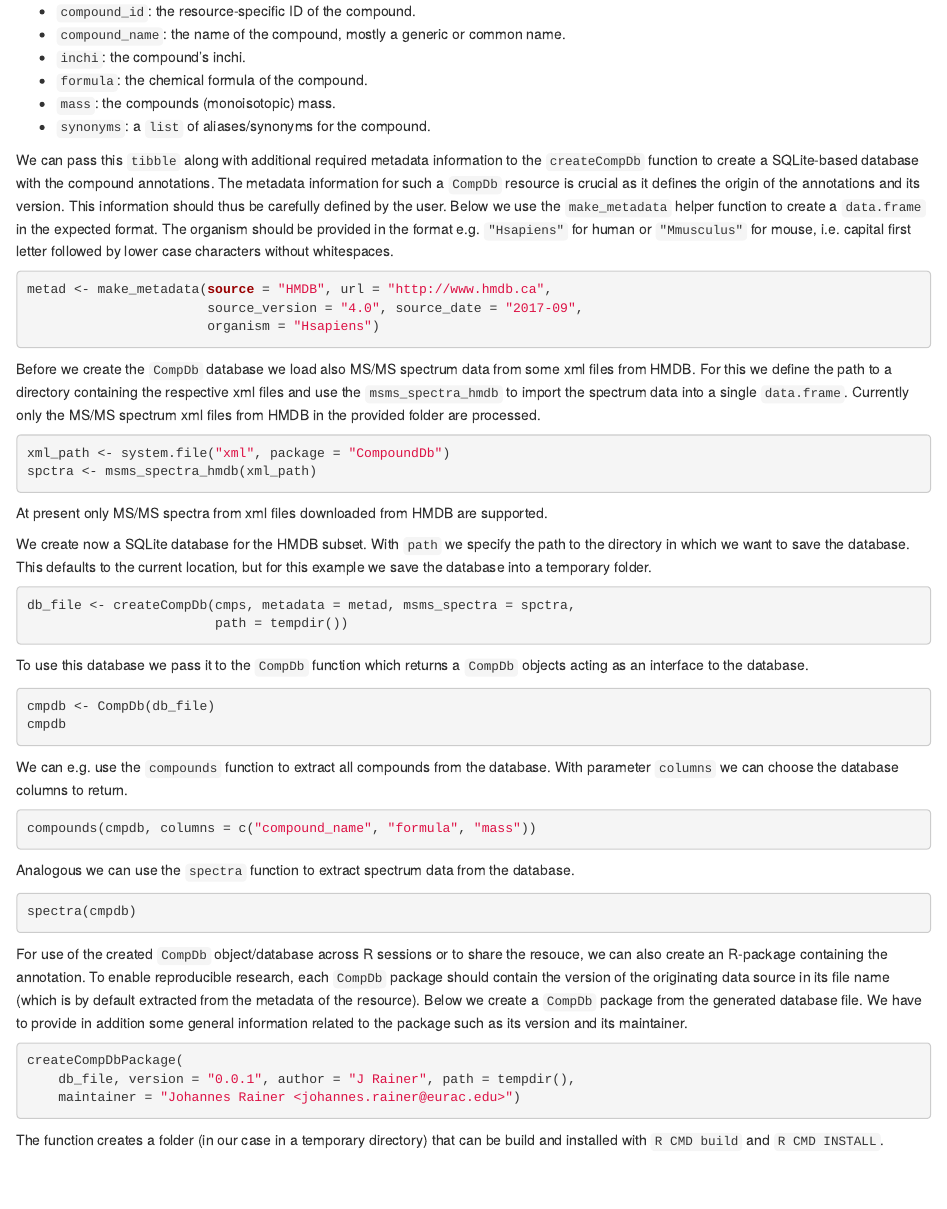
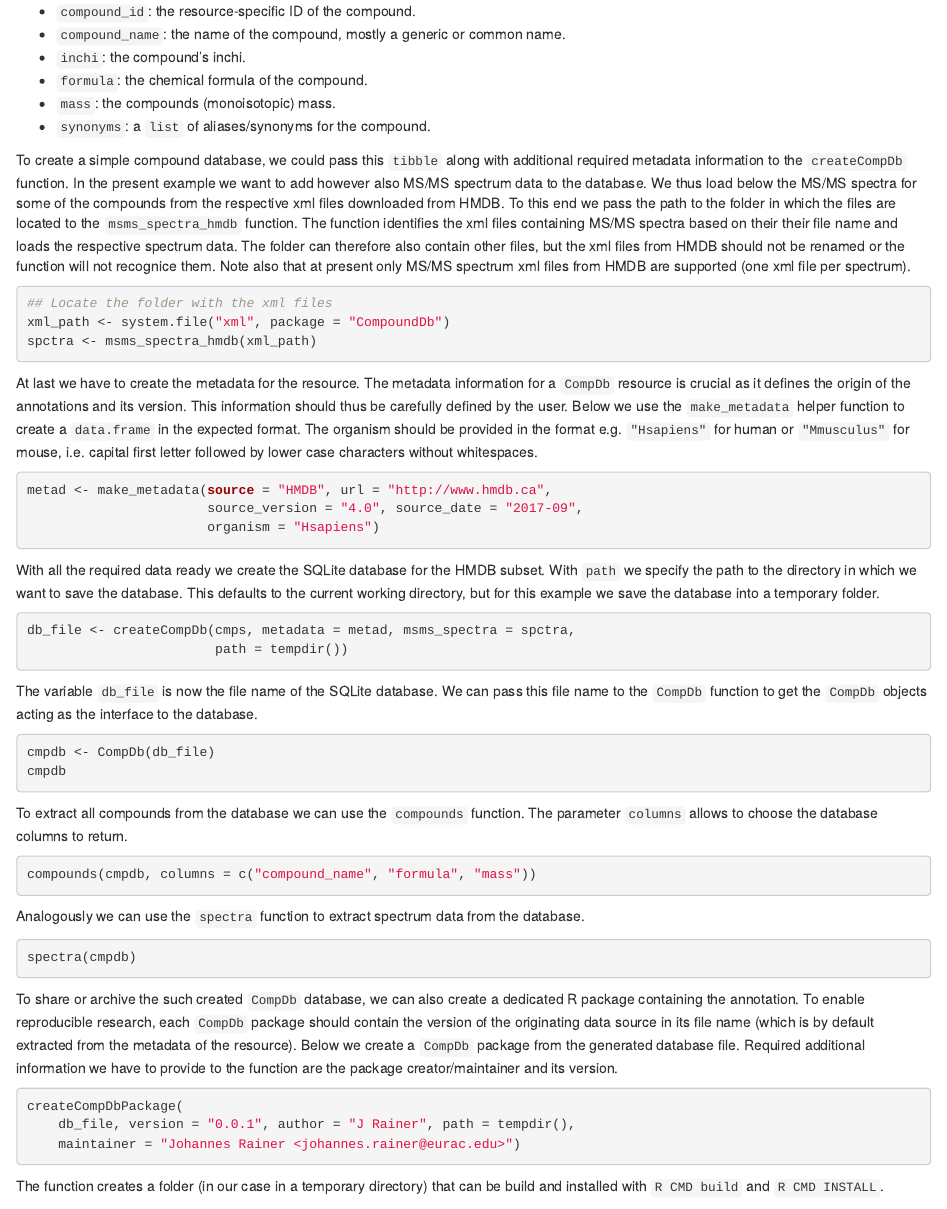
Before and after one commit to rformassspectrometry/CompoundDb, an R Markdown document (vignettes/create-compounddb.Rmd): the page in a window 1100 px wide, from 870 px down. Rendered offline with R 4.5, knitr and Pandoc, with nearby package versions; the code chunks are not run, so their results and figures are left out; drawn as R Markdown's standard HTML page in place of the format the file asks for; common packages that the code uses without loading them are loaded.

Commit message:
Expand documentation
- Expand documentation for spectrum import and compound database generation.
- Rephrase and expand parts of the vignette.

````diff
--- a/vignettes/create-compounddb.Rmd
+++ b/vignettes/create-compounddb.Rmd
@@ -77,15 +78,31 @@ The `tibble` contains columns
 - `mass`: the compounds (monoisotopic) mass.
 - `synonyms`: a `list` of aliases/synonyms for the compound.
 
-We can pass this `tibble` along with additional required metadata information to
-the `createCompDb` function to create a SQLite-based database with the compound
-annotations. The metadata information for such a `CompDb` resource is crucial as
-it defines the origin of the annotations and its version. This information
-should thus be carefully defined by the user. Below we use the `make_metadata`
-helper function to create a `data.frame` in the expected format. The organism
-should be provided in the format e.g. `"Hsapiens"` for human or `"Mmusculus"`
-for mouse, i.e. capital first letter followed by lower case characters without
-whitespaces.
+To create a simple compound database, we could pass this `tibble` along with
+additional required metadata information to the `createCompDb` function. In the
+present example we want to add however also MS/MS spectrum data to the
+database. We thus load below the MS/MS spectra for some of the compounds from
+the respective xml files downloaded from HMDB. To this end we pass the path to
+the folder in which the files are located to the `msms_spectra_hmdb`
+function. The function identifies the xml files containing MS/MS spectra based
+on their their file name and loads the respective spectrum data. The folder can
+therefore also contain other files, but the xml files from HMDB should not be
+renamed or the function will not recognice them. Note also that at present only
+MS/MS spectrum xml files from HMDB are supported (one xml file per spectrum).
+
+```{r msms_spectra, message = FALSE}
+## Locate the folder with the xml files
+xml_path <- system.file("xml", package = "CompoundDb")
+spctra <- msms_spectra_hmdb(xml_path)
+```
+
+At last we have to create the metadata for the resource. The metadata
+information for a `CompDb` resource is crucial as it defines the origin of the
+annotations and its version. This information should thus be carefully defined
+by the user. Below we use the `make_metadata` helper function to create a
+`data.frame` in the expected format. The organism should be provided in the
+format e.g. `"Hsapiens"` for human or `"Mmusculus"` for mouse, i.e. capital
+first letter followed by lower case characters without whitespaces.
 
 ```{r metadata, message = FALSE}
 metad <- make_metadata(source = "HMDB", url = "http://www.hmdb.ca",
@@ -93,58 +110,47 @@ metad <- make_metadata(source = "HMDB", url = "http://www.hmdb.ca",
                        organism = "Hsapiens")
 ```
 
-Before we create the `CompDb` database we load also MS/MS spectrum data from
-some xml files from HMDB. For this we define the path to a directory containing
-the respective xml files and use the `msms_spectra_hmdb` to import the spectrum
-data into a single `data.frame`. Currently only the MS/MS spectrum xml files
-from HMDB in the provided folder are processed.
-
-```{r msms_spectra, message = FALSE}
-xml_path <- system.file("xml", package = "CompoundDb")
-spctra <- msms_spectra_hmdb(xml_path)
-```
-
-At present only MS/MS spectra from xml files downloaded from HMDB are supported.
-
-We create now a SQLite database for the HMDB subset. With `path` we specify the
-path to the directory in which we want to save the database. This defaults to
-the current location, but for this example we save the database into a temporary
-folder.
+With all the required data ready we create the SQLite database for the HMDB
+subset. With `path` we specify the path to the directory in which we want to
+save the database. This defaults to the current working directory, but for this
+example we save the database into a temporary folder.
 
 ```{r createCompDb}
 db_file <- createCompDb(cmps, metadata = metad, msms_spectra = spctra,
                         path = tempdir())
 ```
 
-To use this database we pass it to the `CompDb` function which returns a
-`CompDb` objects acting as an interface to the database.
+The variable `db_file` is now the file name of the SQLite database. We can pass
+this file name to the `CompDb` function to get the `CompDb` objects acting as
+the interface to the database.
 
 ```{r CompDb}
 cmpdb <- CompDb(db_file)
 cmpdb
 ```
 
-We can e.g. use the `compounds` function to extract all compounds from the
-database. With parameter `columns` we can choose the database columns to return.
+To extract all compounds from the database we can use the `compounds`
+function. The parameter `columns` allows to choose the database columns to
+return.
 
 ```{r compounds}
 compounds(cmpdb, columns = c("compound_name", "formula", "mass"))
 ```
 
-Analogous we can use the `spectra` function to extract spectrum data from the
+Analogously we can use the `spectra` function to extract spectrum data from the
 database.
 
 ```{r spectra}
 spectra(cmpdb)
 ```
 
-For use of the created `CompDb` object/database across R sessions or to share
-the resouce, we can also create an R-package containing the annotation.  To
-enable reproducible research, each `CompDb` package should contain the version
-of the originating data source in its file name (which is by default extracted
-from the metadata of the resource). Below we create a `CompDb` package from the
-generated database file. We have to provide in addition some general information
-related to the package such as its version and its maintainer.
+To share or archive the such created `CompDb` database, we can also create a
+dedicated R package containing the annotation. To enable reproducible research,
+each `CompDb` package should contain the version of the originating data source
+in its file name (which is by default extracted from the metadata of the
+resource). Below we create a `CompDb` package from the generated database
+file. Required additional information we have to provide to the function are the
+package creator/maintainer and its version.
 
 ```{r createCompoundDbPackage, warning = FALSE}
 createCompDbPackage(
````
Also changed, not shown: R/CompDb-methods.R (+1 -3 lines), R/createCompDbPackage.R (+13 -3 lines), R/spectrum-import-functions.R (+14 -3 lines), vignettes/create-compounddb.Rmd (5 more changed lines), 7 other files.
